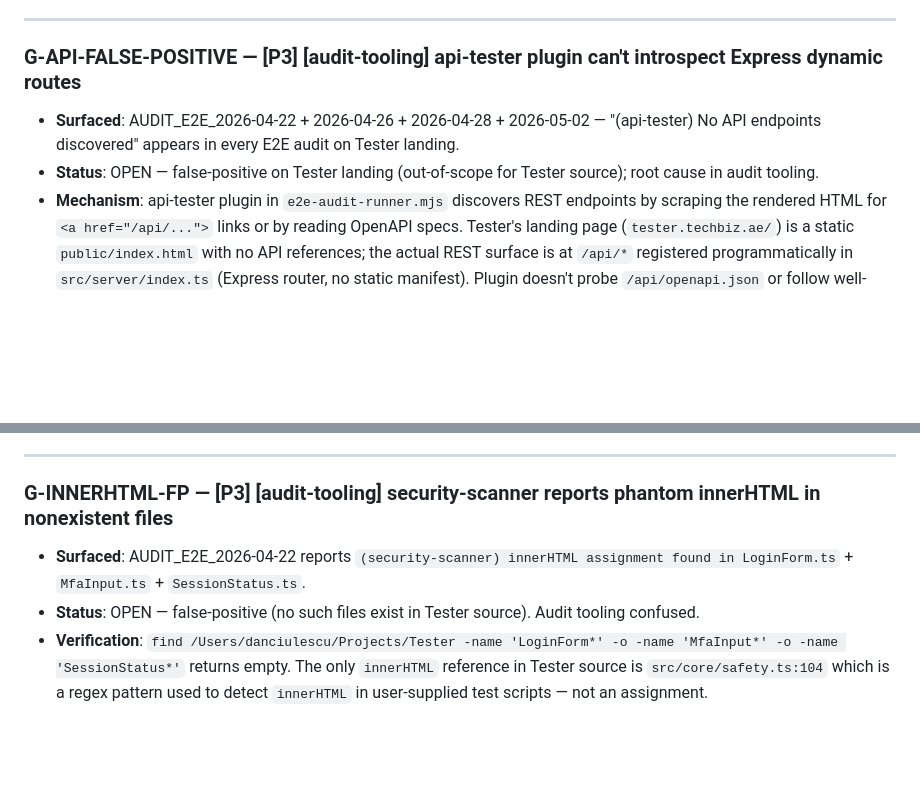
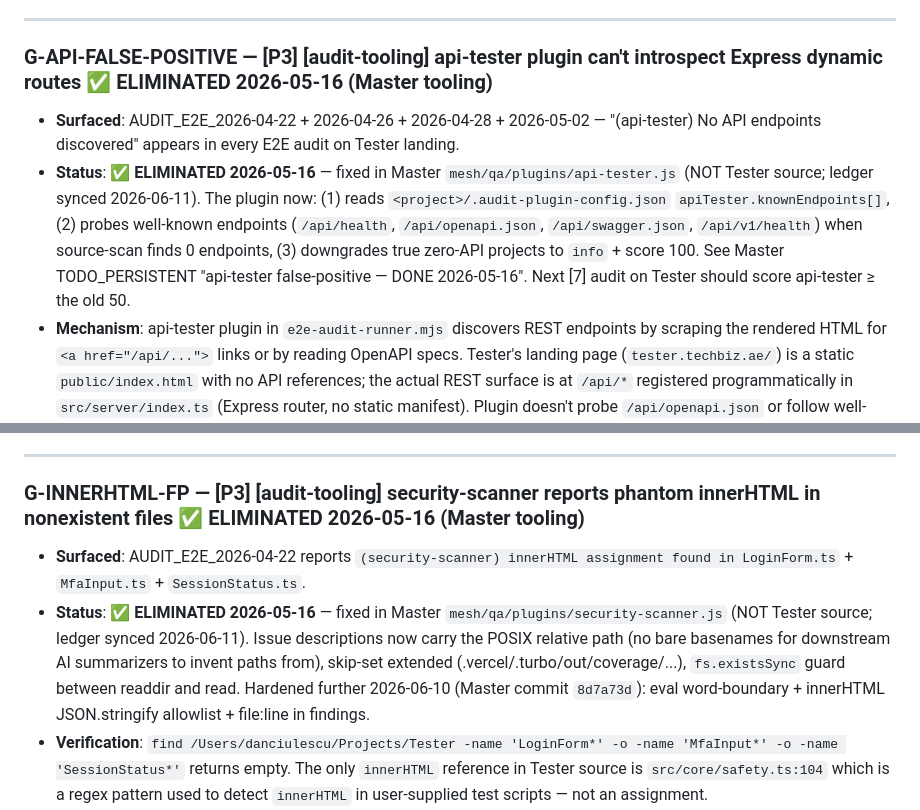
Before and after one commit to aledan2809/Tester, a Markdown page: AUDIT_GAPS.md, 2 parts joined by grey strips. Rendered like a GitHub page; blank space fills up the shorter version.

Commit message:
docs(audit): sync ledger — G-API-FALSE-POSITIVE + G-INNERHTML-FP Eliminated (fixed in Master tooling 2026-05-16)
Docs-only on NO-TOUCH CRITIC: both gaps were root-caused to Master
mesh/qa/plugins (api-tester + security-scanner), fixed there 2026-05-16
and hardened 2026-06-10 (Master 8d7a73d). Tester source untouched.
Ledger: Reports/DIRECT-CHANGES-2026-06.md.

Co-Authored-By: Claude Fable 5 <noreply@anthropic.com>

```diff
--- a/AUDIT_GAPS.md
+++ b/AUDIT_GAPS.md
@@ -97,10 +97,10 @@ Modificări la Tester pot cascada în orice consumator în mod silent dacă nu s
 
 ---
 
-### G-API-FALSE-POSITIVE — [P3] [audit-tooling] api-tester plugin can't introspect Express dynamic routes
+### G-API-FALSE-POSITIVE — [P3] [audit-tooling] api-tester plugin can't introspect Express dynamic routes ✅ ELIMINATED 2026-05-16 (Master tooling)
 
 - **Surfaced**: AUDIT_E2E_2026-04-22 + 2026-04-26 + 2026-04-28 + 2026-05-02 — "(api-tester) No API endpoints discovered" appears in every E2E audit on Tester landing.
-- **Status**: OPEN — false-positive on Tester landing (out-of-scope for Tester source); root cause in audit tooling.
+- **Status**: ✅ **ELIMINATED 2026-05-16** — fixed in Master `mesh/qa/plugins/api-tester.js` (NOT Tester source; ledger synced 2026-06-11). The plugin now: (1) reads `<project>/.audit-plugin-config.json` `apiTester.knownEndpoints[]`, (2) probes well-known endpoints (`/api/health`, `/api/openapi.json`, `/api/swagger.json`, `/api/v1/health`) when source-scan finds 0 endpoints, (3) downgrades true zero-API projects to `info` + score 100. See Master TODO_PERSISTENT "api-tester false-positive — DONE 2026-05-16". Next [7] audit on Tester should score api-tester ≥ the old 50.
 - **Mechanism**: api-tester plugin in `e2e-audit-runner.mjs` discovers REST endpoints by scraping the rendered HTML for `<a href="/api/...">` links or by reading OpenAPI specs. Tester's landing page (`tester.techbiz.ae/`) is a static `public/index.html` with no API references; the actual REST surface is at `/api/*` registered programmatically in `src/server/index.ts` (Express router, no static manifest). Plugin doesn't probe `/api/openapi.json` or follow well-known patterns.
 - **Impact**: every Tester E2E audit shows api-tester at 50/100 (or similar), penalty applied to overall score even though there's no real bug.
 - **Recommended fix** (Master tooling concern, NOT Tester source): make api-tester plugin probe a list of well-known endpoints (`/api/health`, `/api/openapi.json`, `/api/swagger.json`) before reporting "No API endpoints discovered"; or accept a config hint listing endpoints. Owner: Master `mesh/audit-plugins/api-tester` (not Tester repo).
@@ -108,10 +108,10 @@ Modificări la Tester pot cascada în orice consumator în mod silent dacă nu s
 
 ---
 
-### G-INNERHTML-FP — [P3] [audit-tooling] security-scanner reports phantom innerHTML in nonexistent files
+### G-INNERHTML-FP — [P3] [audit-tooling] security-scanner reports phantom innerHTML in nonexistent files ✅ ELIMINATED 2026-05-16 (Master tooling)
 
 - **Surfaced**: AUDIT_E2E_2026-04-22 reports `(security-scanner) innerHTML assignment found in LoginForm.ts` + `MfaInput.ts` + `SessionStatus.ts`.
-- **Status**: OPEN — false-positive (no such files exist in Tester source). Audit tooling confused.
+- **Status**: ✅ **ELIMINATED 2026-05-16** — fixed in Master `mesh/qa/plugins/security-scanner.js` (NOT Tester source; ledger synced 2026-06-11). Issue descriptions now carry the POSIX relative path (no bare basenames for downstream AI summarizers to invent paths from), skip-set extended (.vercel/.turbo/out/coverage/...), `fs.existsSync` guard between readdir and read. Hardened further 2026-06-10 (Master commit `8d7a73d`): eval word-boundary + innerHTML JSON.stringify allowlist + file:line in findings.
 - **Verification**: `find /Users/danciulescu/Projects/Tester -name 'LoginForm*' -o -name 'MfaInput*' -o -name 'SessionStatus*'` returns empty. The only `innerHTML` reference in Tester source is `src/core/safety.ts:104` which is a regex pattern used to detect `innerHTML` in user-supplied test scripts — not an assignment.
 - **Hypothesis**: security-scanner may be scanning `node_modules/` deep paths (some auth/MFA UI lib has these files) or generating phantom paths from AI-summarized findings.
 - **Recommended fix** (Master tooling): security-scanner plugin should report file paths relative to project root + verify they exist before emitting findings. Owner: Master `mesh/audit-plugins/security-scanner`.
```
